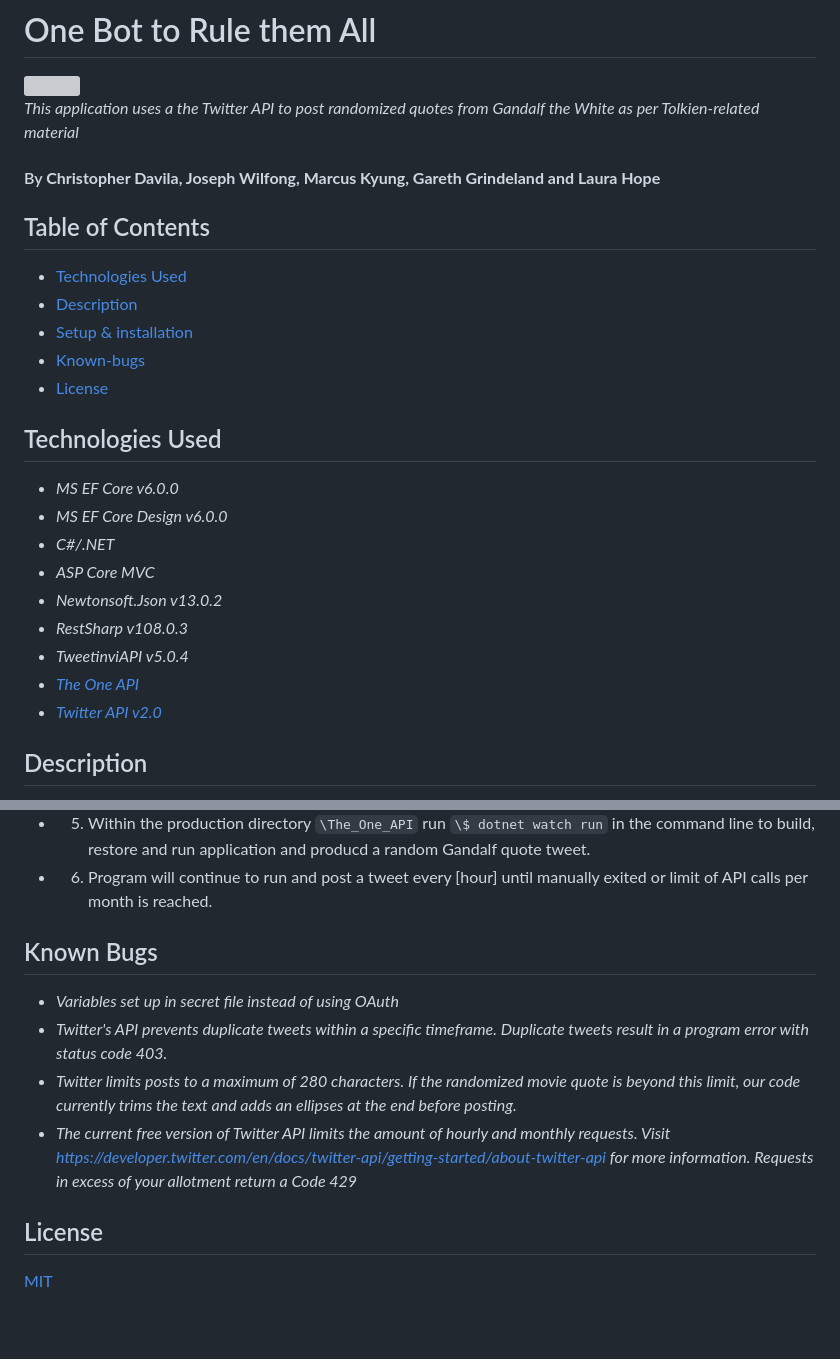
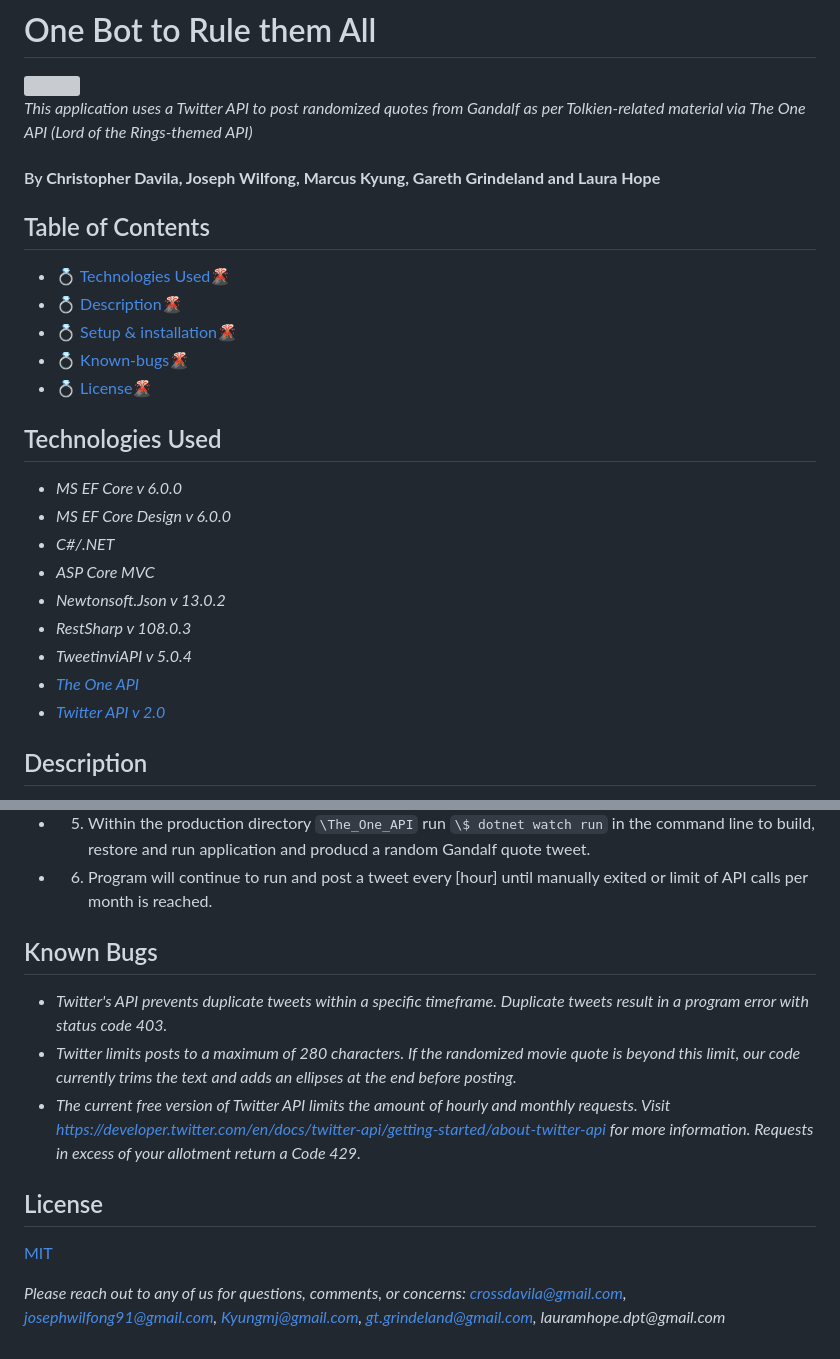
Before and after one commit to ChrisRDavila/The_One_API.Solution, a Markdown page: README.md, 2 parts joined by grey strips. GitHub-like rendering; grey boxes are pictures that could not be loaded.

```diff
--- a/README.md
+++ b/README.md
@@ -2,28 +2,28 @@
 
 <img src="https://media4.giphy.com/media/TcdpZwYDPlWXC/giphy.gif?cid=ecf05e479jyx7jzqd30zruug6tlr6zew54q7ut1gdy0ctnuk&ep=v1_gifs_search&rid=giphy.gif&ct=g" width="200"/>
 
-_This application uses a the Twitter API to post randomized quotes from Gandalf the White as per Tolkien-related material_
+_This application uses a Twitter API to post randomized quotes from Gandalf as per Tolkien-related material via The One API (Lord of the Rings-themed API)_
 
 #### By **Christopher Davila, Joseph Wilfong, Marcus Kyung, Gareth Grindeland and Laura Hope**
 
 ## Table of Contents
-* [Technologies Used](#technologies-used)
-* [Description](#description)
-* [Setup & installation](#setupinstallation-requirements)
-* [Known-bugs](#known-bugs)
-* [License](#license)
+* 💍 [Technologies Used](#technologies-used)🌋
+* 💍 [Description](#description)🌋
+* 💍 [Setup & installation](#setupinstallation-requirements)🌋
+* 💍 [Known-bugs](#known-bugs)🌋
+* 💍 [License](#license)🌋
 
 ## Technologies Used
 
-* _MS EF Core v6.0.0_
-* _MS EF Core Design v6.0.0_
+* _MS EF Core v 6.0.0_
+* _MS EF Core Design v 6.0.0_
 * _C#/.NET_
 * _ASP Core MVC_
-* _Newtonsoft.Json v13.0.2_
-* _RestSharp v108.0.3_
-* _TweetinviAPI v5.0.4_
+* _Newtonsoft.Json v 13.0.2_
+* _RestSharp v 108.0.3_
+* _TweetinviAPI v 5.0.4_
 * _[The One API](https://the-one-api.dev/)_
-* _[Twitter API v2.0](https://developer.twitter.com/en/docs/twitter-api)_
+* _[Twitter API v 2.0](https://developer.twitter.com/en/docs/twitter-api)_
 
 ## Description
 
@@ -77,13 +77,13 @@ _This is a Twitter Bot using C#/.NET MS EF Core framework that will post randomi
 * 6. Program will continue to run and post a tweet every [hour] until manually exited or limit of API calls per month is reached.
 
 
-
 ## Known Bugs
 
-* _Variables set up in secret file instead of using OAuth_
 * _Twitter's API prevents duplicate tweets within a specific timeframe. Duplicate tweets result in a program error with status code 403._
 * _Twitter limits posts to a maximum of 280 characters. If the randomized movie quote is beyond this limit, our code currently trims the text and adds an ellipses at the end before posting._
-* _The current free version of Twitter API limits the amount of hourly and monthly requests. Visit https://developer.twitter.com/en/docs/twitter-api/getting-started/about-twitter-api for more information. Requests in excess of your allotment return a Code 429_
+* _The current free version of Twitter API limits the amount of hourly and monthly requests. Visit https://developer.twitter.com/en/docs/twitter-api/getting-started/about-twitter-api for more information. Requests in excess of your allotment return a Code 429._
 
 ## License
 [MIT](https://github.com/ChrisRDavila/The_One_API.Solution/blob/main/License.txt)
+
+_Please reach out to any of us for questions, comments, or concerns: crossdavila@gmail.com, josephwilfong91@gmail.com, Kyungmj@gmail.com, gt.grindeland@gmail.com, lauramhope.dpt@gmail.com_
```
Also changed, not shown: other parts of README.md (+2 -2 lines).
